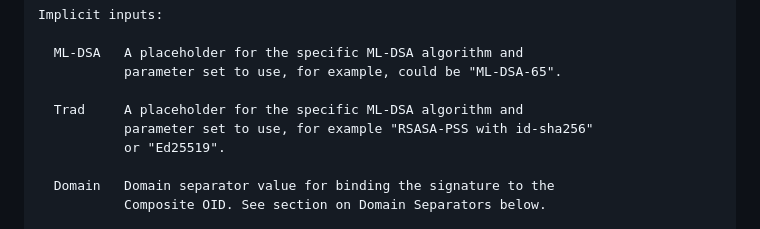
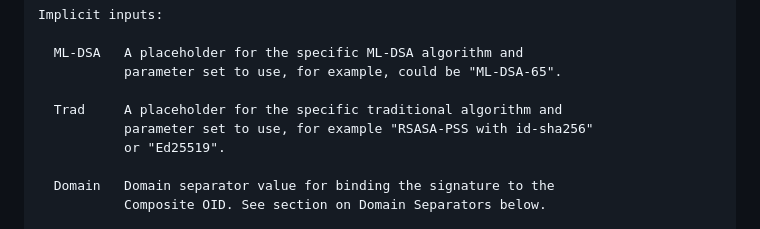
Before and after one commit to lamps-wg/draft-composite-sigs, a Markdown page: draft-ietf-lamps-pq-composite-sigs.md, the part around the change. Rendered like a GitHub page.

Commit message:
Fix typo

```diff
--- a/draft-ietf-lamps-pq-composite-sigs.md
+++ b/draft-ietf-lamps-pq-composite-sigs.md
@@ -361,7 +361,7 @@ Implicit inputs:
   ML-DSA   A placeholder for the specific ML-DSA algorithm and
            parameter set to use, for example, could be "ML-DSA-65".
 
-  Trad     A placeholder for the specific ML-DSA algorithm and
+  Trad     A placeholder for the specific traditional algorithm and
            parameter set to use, for example "RSASA-PSS with id-sha256"
            or "Ed25519".
 
```
